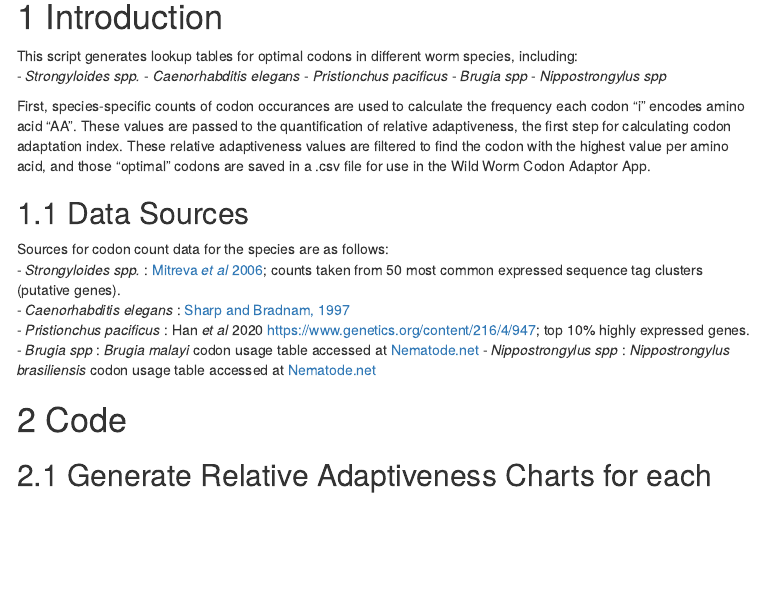
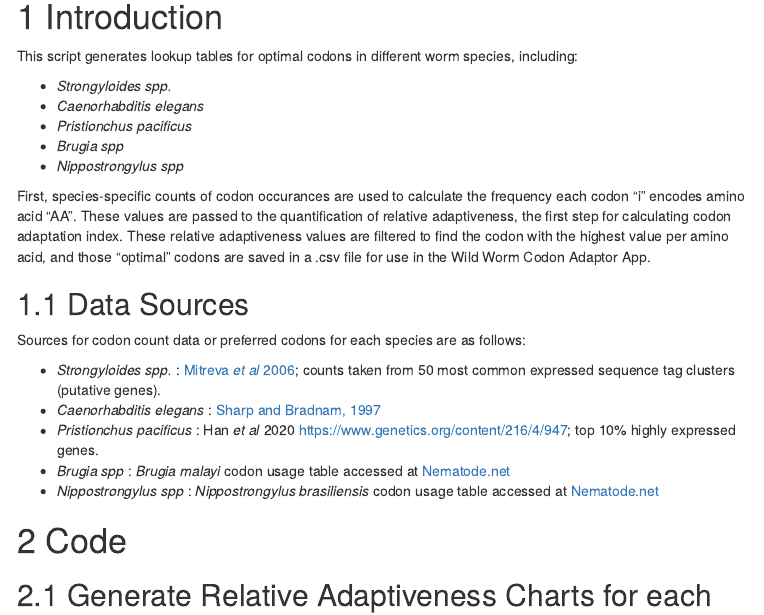
Before and after one commit to HallemLab/Bryant-and-Hallem-2021, an R Markdown document (Preprocessing/Scripts/calculate_codon_usage_rules.Rmd): the page in a window 1100 px wide, from 140 px down. The pictures show the output file Preprocessing/Scripts/calculate_codon_usage_rules.html that the author committed with the source, opened offline; menus at the side of the page are left out.

Commit message:
Updating rmarkdown text

```diff
--- a/Preprocessing/Scripts/calculate_codon_usage_rules.Rmd
+++ b/Preprocessing/Scripts/calculate_codon_usage_rules.Rmd
@@ -23,7 +24,8 @@ First, species-specific counts of codon occurances are used to calculate
 the frequency each codon "i" encodes amino acid "AA". These values are passed to the quantification of relative adaptiveness, the first step for calculating codon adaptation index. These relative adaptiveness values are filtered to find the codon with the highest value per amino acid, and those "optimal" codons are saved in a .csv file for use in the Wild Worm Codon Adaptor App.
 
 ## Data Sources
-Sources for codon count data for the species are as follows:
+Sources for codon count data or preferred codons for each species are as follows:
+
    -  *Strongyloides spp.* : [Mitreva *et al* 2006](https://www.ncbi.nlm.nih.gov/pmc/articles/PMC1779591/); counts taken from 50 most common expressed sequence tag clusters (putative genes).
   -  *Caenorhabditis elegans* : [Sharp and Bradnam, 1997](https://www.ncbi.nlm.nih.gov/books/NBK20194/)
   -  *Pristionchus pacificus* : Han *et al* 2020 https://www.genetics.org/content/216/4/947; top 10% highly expressed genes.
```
Also changed, not shown: Preprocessing/Scripts/calculate_codon_usage_rules.html, Preprocessing/Scripts/calculate_codon_usage_rules.Rmd (1 more changed lines).
